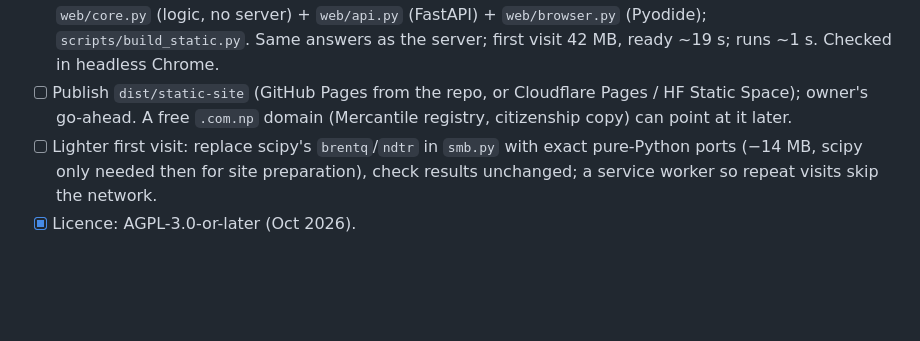
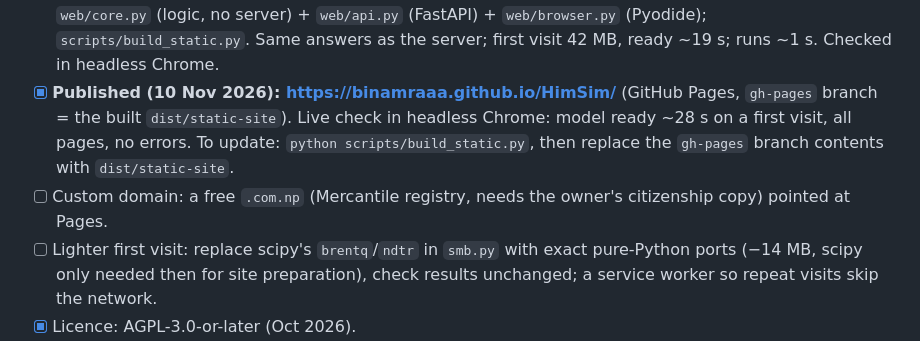
Before and after one commit to Binamraaa/HimSim, a Markdown page: ROADMAP.md, the part around the change. Drawn GitHub-style; blank space fills up the shorter version.

Commit message:
Roadmap: student website published on GitHub Pages

```diff
--- a/ROADMAP.md
+++ b/ROADMAP.md
@@ -118,8 +118,10 @@ became a debris flood that reached Rasuwagadhi in ~7.5 minutes. That is a **mass
 - [x] Free hosting route (10 Nov 2026, owner: no paid platform for now): **static site, model in the browser**.
       `web/core.py` (logic, no server) + `web/api.py` (FastAPI) + `web/browser.py` (Pyodide); `scripts/build_static.py`.
       Same answers as the server; first visit 42 MB, ready ~19 s; runs ~1 s. Checked in headless Chrome.
-- [ ] Publish `dist/static-site` (GitHub Pages from the repo, or Cloudflare Pages / HF Static Space); owner's go-ahead.
-      A free `.com.np` domain (Mercantile registry, citizenship copy) can point at it later.
+- [x] **Published (10 Nov 2026): https://binamraaa.github.io/HimSim/** (GitHub Pages, `gh-pages` branch = the built
+      `dist/static-site`). Live check in headless Chrome: model ready ~28 s on a first visit, all pages, no errors.
+      To update: `python scripts/build_static.py`, then replace the `gh-pages` branch contents with `dist/static-site`.
+- [ ] Custom domain: a free `.com.np` (Mercantile registry, needs the owner's citizenship copy) pointed at Pages.
 - [ ] Lighter first visit: replace scipy's `brentq`/`ndtr` in `smb.py` with exact pure-Python ports (−14 MB, scipy
       only needed then for site preparation), check results unchanged; a service worker so repeat visits skip the
       network.
```
